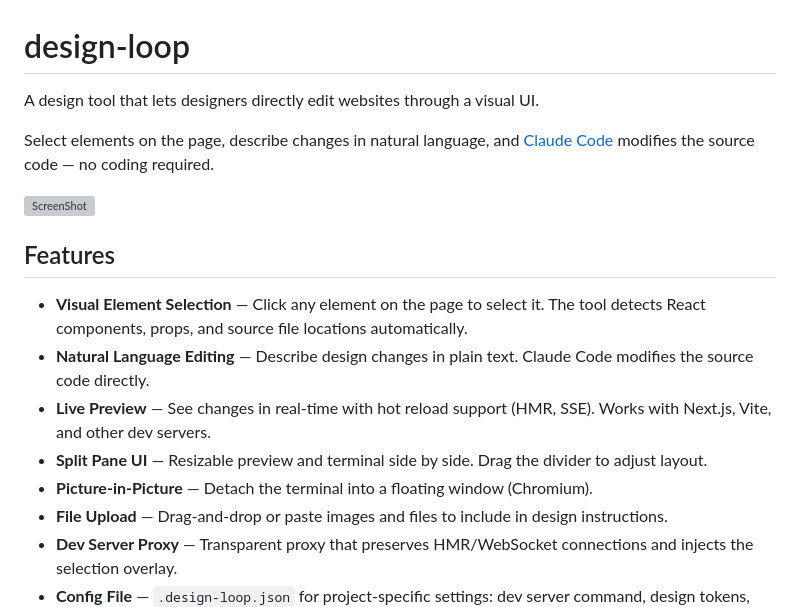
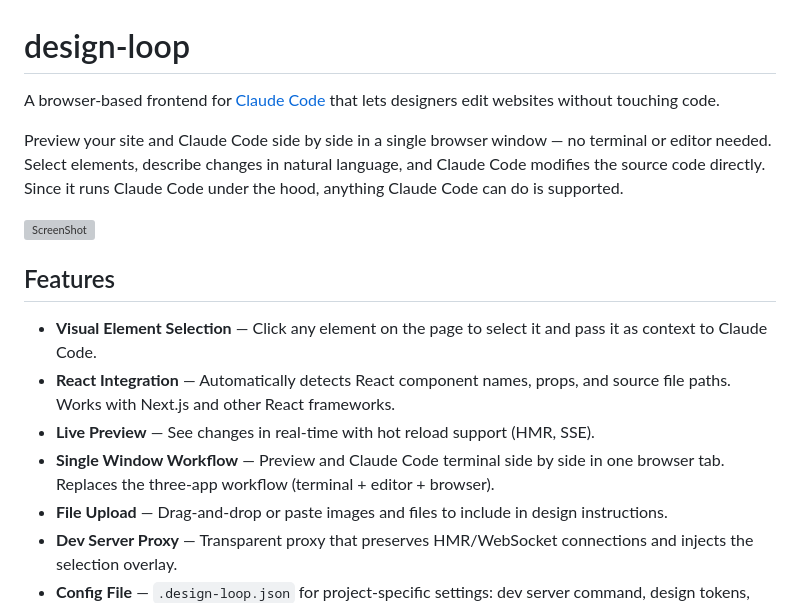
Before and after one commit to azu/design-loop, a Markdown page: README.md, the part around the change. Drawn GitHub-style; grey boxes are pictures that could not be loaded.

Commit message:
docs: rewrite README description and features
Co-Authored-By: Claude Opus 4.6 <noreply@anthropic.com>

```diff
--- a/README.md
+++ b/README.md
@@ -1,18 +1,17 @@
 # design-loop
 
-A design tool that lets designers directly edit websites through a visual UI.
+A browser-based frontend for [Claude Code](https://docs.anthropic.com/en/docs/claude-code) that lets designers edit websites without touching code.
 
-Select elements on the page, describe changes in natural language, and [Claude Code](https://docs.anthropic.com/en/docs/claude-code) modifies the source code — no coding required.
+Preview your site and Claude Code side by side in a single browser window — no terminal or editor needed. Select elements, describe changes in natural language, and Claude Code modifies the source code directly. Since it runs Claude Code under the hood, anything Claude Code can do is supported.
 
 ![ScreenShot](./screenshot.png)
 
 ## Features
 
-- **Visual Element Selection** — Click any element on the page to select it. The tool detects React components, props, and source file locations automatically.
-- **Natural Language Editing** — Describe design changes in plain text. Claude Code modifies the source code directly.
-- **Live Preview** — See changes in real-time with hot reload support (HMR, SSE). Works with Next.js, Vite, and other dev servers.
-- **Split Pane UI** — Resizable preview and terminal side by side. Drag the divider to adjust layout.
-- **Picture-in-Picture** — Detach the terminal into a floating window (Chromium).
+- **Visual Element Selection** — Click any element on the page to select it and pass it as context to Claude Code.
+- **React Integration** — Automatically detects React component names, props, and source file paths. Works with Next.js and other React frameworks.
+- **Live Preview** — See changes in real-time with hot reload support (HMR, SSE).
+- **Single Window Workflow** — Preview and Claude Code terminal side by side in one browser tab. Replaces the three-app workflow (terminal + editor + browser).
 - **File Upload** — Drag-and-drop or paste images and files to include in design instructions.
 - **Dev Server Proxy** — Transparent proxy that preserves HMR/WebSocket connections and injects the selection overlay.
 - **Config File** — `.design-loop.json` for project-specific settings: dev server command, design tokens, and framework options.
```
